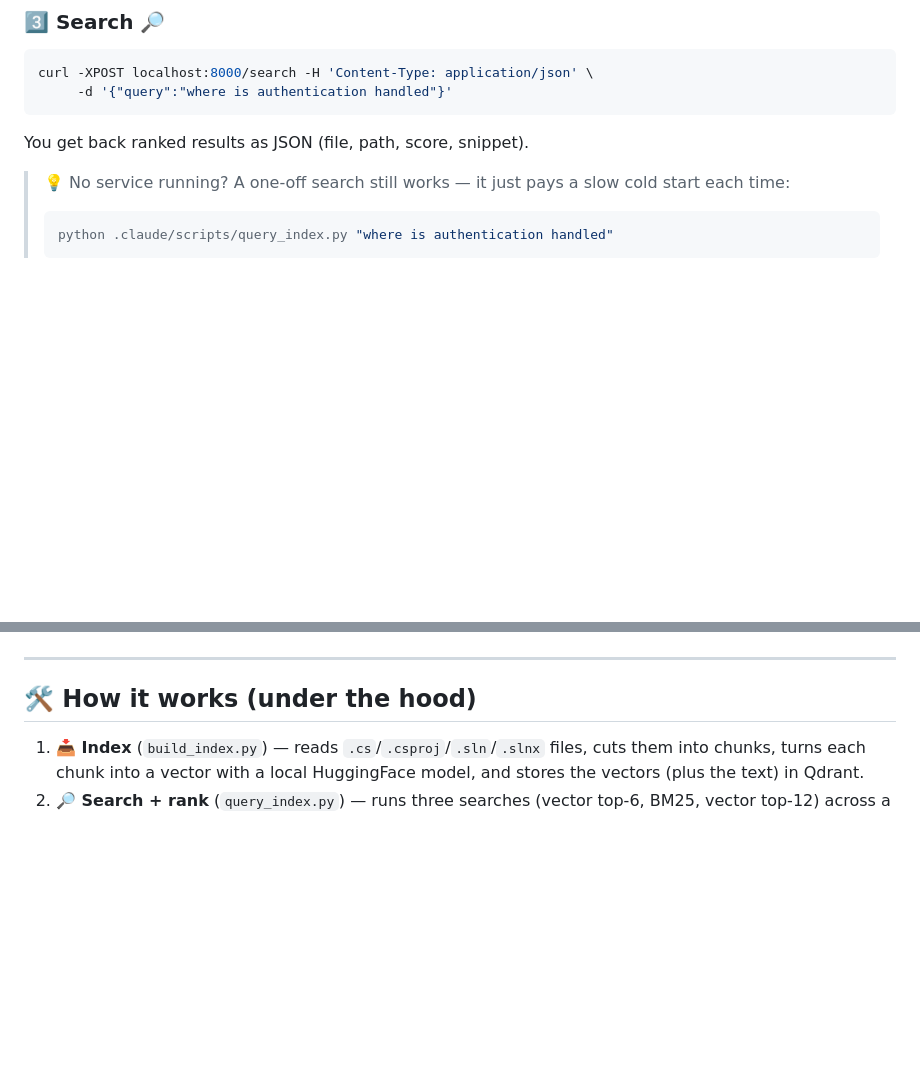
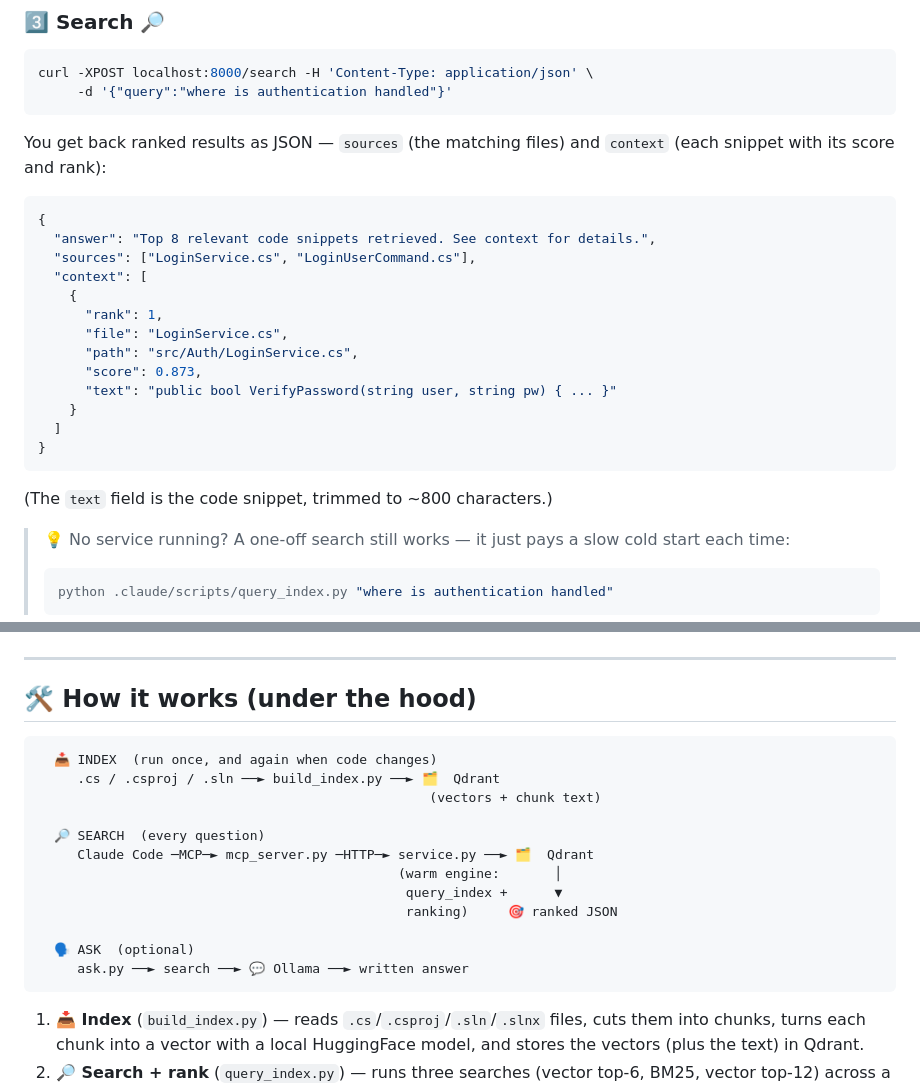
Before and after one commit to olehserv/semantic-search, a Markdown page: README.md, 2 parts joined by grey strips. Drawn GitHub-style; blank space fills up the shorter version.

Commit message:
docs: add a JSON response example + a tiny architecture diagram to the README
- Show the actual /search response shape (answer / sources / context with
  rank, file, path, score, snippet) so users know what they get back. Verified
  it matches query()'s return and parses as valid JSON.
- Add a small ASCII architecture diagram at the top of "How it works" — the
  index / search / ask flows at a glance.

Co-Authored-By: Claude Opus 4.8 (1M context) <noreply@anthropic.com>

````diff
--- a/README.md
+++ b/README.md
@@ -62,7 +62,25 @@ curl -XPOST localhost:8000/search -H 'Content-Type: application/json' \
      -d '{"query":"where is authentication handled"}'
 ```
 
-You get back ranked results as JSON (file, path, score, snippet).
+You get back ranked results as JSON — `sources` (the matching files) and `context` (each snippet with its score and rank):
+
+```json
+{
+  "answer": "Top 8 relevant code snippets retrieved. See context for details.",
+  "sources": ["LoginService.cs", "LoginUserCommand.cs"],
+  "context": [
+    {
+      "rank": 1,
+      "file": "LoginService.cs",
+      "path": "src/Auth/LoginService.cs",
+      "score": 0.873,
+      "text": "public bool VerifyPassword(string user, string pw) { ... }"
+    }
+  ]
+}
+```
+
+(The `text` field is the code snippet, trimmed to ~800 characters.)
 
 > 💡 No service running? A one-off search still works — it just pays a slow cold start each time:
 > ```bash
@@ -101,6 +119,21 @@ That `command` just needs a Python with `mcp` and `requests` installed — the M
 ---
 
 ## 🛠️ How it works (under the hood)
+
+```text
+  📥 INDEX  (run once, and again when code changes)
+     .cs / .csproj / .sln ──► build_index.py ──► 🗂️  Qdrant
+                                                  (vectors + chunk text)
+
+  🔎 SEARCH  (every question)
+     Claude Code ─MCP─► mcp_server.py ─HTTP─► service.py ──► 🗂️  Qdrant
+                                              (warm engine:       │
+                                               query_index +      ▼
+                                               ranking)     🎯 ranked JSON
+
+  🗣️ ASK  (optional)
+     ask.py ──► search ──► 💬 Ollama ──► written answer
+```
 
 1. **📥 Index** (`build_index.py`) — reads `.cs`/`.csproj`/`.sln`/`.slnx` files, cuts them into chunks, turns each chunk into a vector with a local HuggingFace model, and stores the vectors (plus the text) in Qdrant.
 2. **🔎 Search + rank** (`query_index.py`) — runs three searches (vector top-6, BM25, vector top-12) across a few variants of your question, removes duplicates, and gives each result a combined score (`ranking.py`). BM25 is rebuilt in memory from Qdrant.
````
